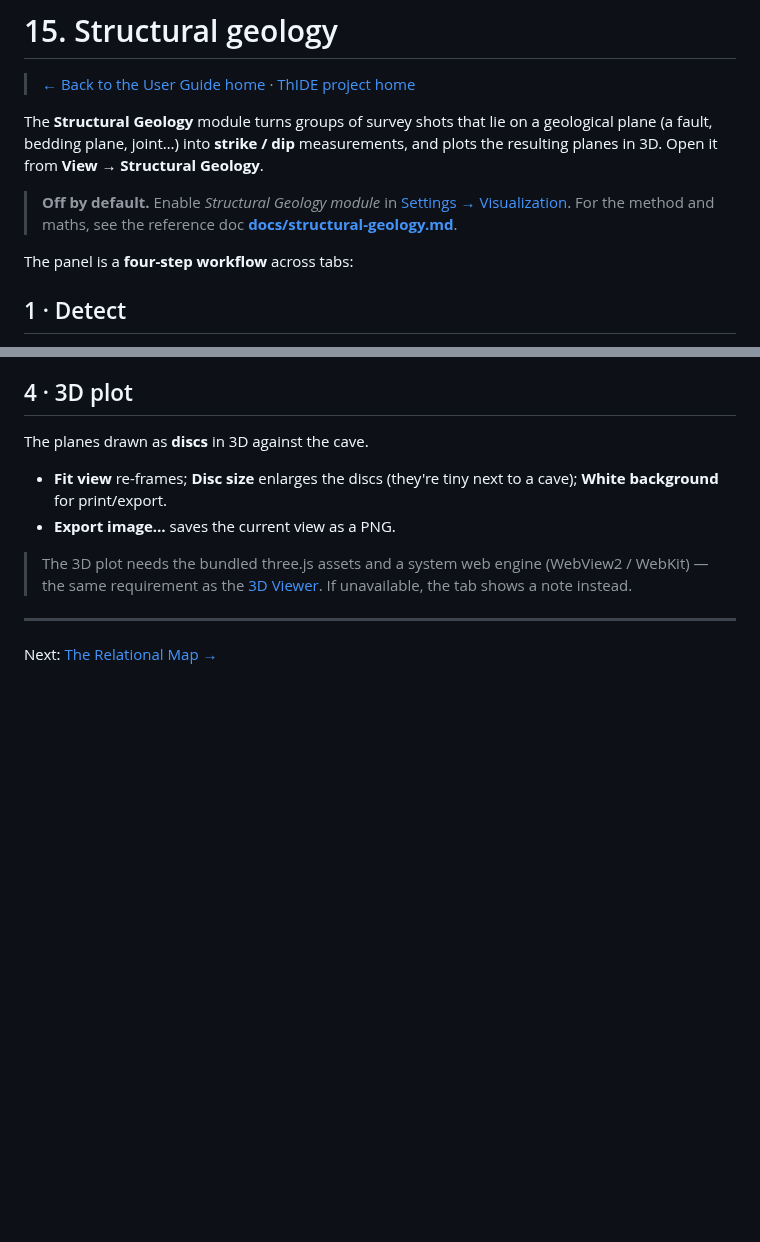
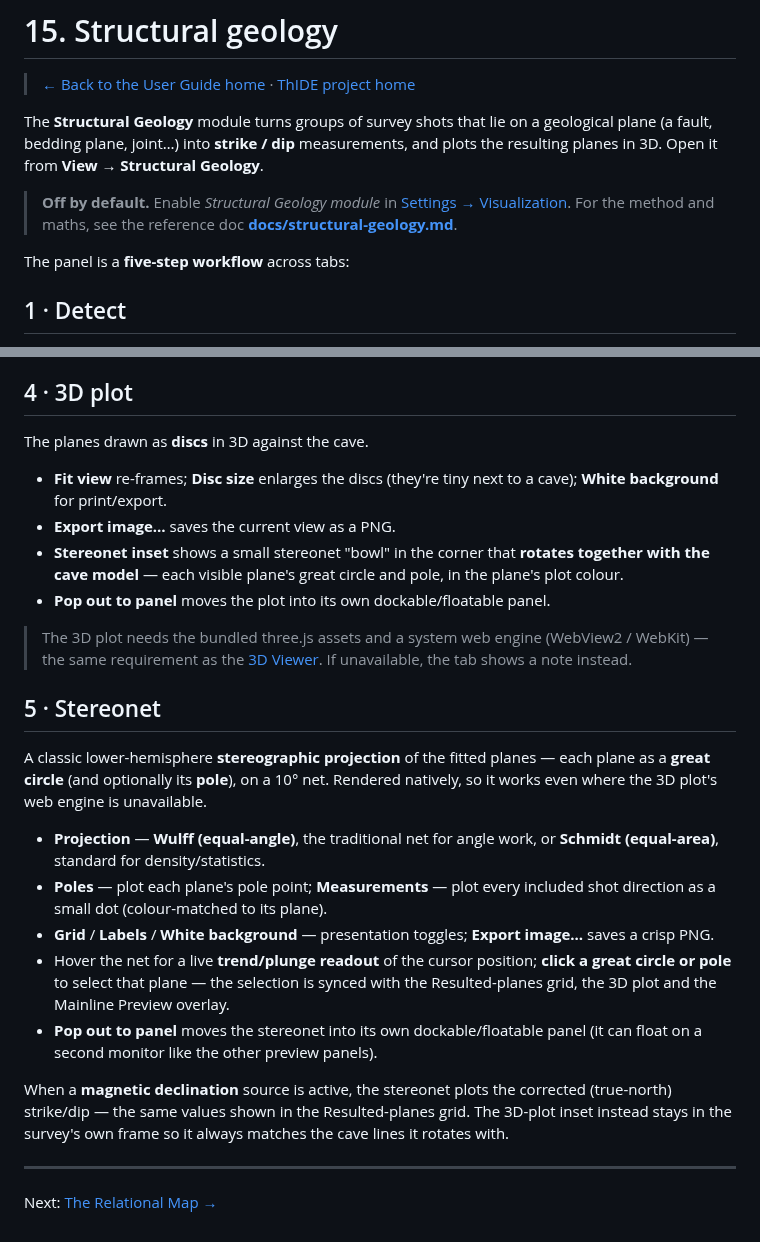
Before and after one commit to apgeo/ThIDE, a Markdown page: docs/user-guide/15-structural-geology.md, 2 parts joined by grey strips. Rendered like a GitHub page; blank space fills up the shorter version.

Commit message:
docs(structural): document the stereonet tab, pop-out panel and 3D-plot inset
Covers both the reference doc and the user guide's structural-geology
chapter (now a five-step wizard), plus a new overview screenshot.

```diff
--- a/docs/user-guide/15-structural-geology.md
+++ b/docs/user-guide/15-structural-geology.md
@@ -10,7 +10,7 @@ fault, bedding plane, joint…) into **strike / dip** measurements, and plots th
 > [Settings → Visualization](19-settings-and-preferences.md#visualization). For the method and
 > maths, see the reference doc **[docs/structural-geology.md](../structural-geology.md)**.
 
-The panel is a **four-step workflow** across tabs:
+The panel is a **five-step workflow** across tabs:
 
 ## 1 · Detect
 
@@ -52,11 +52,36 @@ The planes drawn as **discs** in 3D against the cave.
 - **Fit view** re-frames; **Disc size** enlarges the discs (they're tiny next to a cave); **White
   background** for print/export.
 - **Export image…** saves the current view as a PNG.
+- **Stereonet inset** shows a small stereonet "bowl" in the corner that **rotates together with the
+  cave model** — each visible plane's great circle and pole, in the plane's plot colour.
+- **Pop out to panel** moves the plot into its own dockable/floatable panel.
 
 > The 3D plot needs the bundled three.js assets and a system web engine (WebView2 / WebKit) — the
 > same requirement as the [3D Viewer](11-viewers.md#3d-viewer). If unavailable, the tab shows a note
 > instead.
 
+## 5 · Stereonet
+
+A classic lower-hemisphere **stereographic projection** of the fitted planes — each plane as a
+**great circle** (and optionally its **pole**), on a 10° net. Rendered natively, so it works even
+where the 3D plot's web engine is unavailable.
+
+- **Projection** — **Wulff (equal-angle)**, the traditional net for angle work, or **Schmidt
+  (equal-area)**, standard for density/statistics.
+- **Poles** — plot each plane's pole point; **Measurements** — plot every included shot direction
+  as a small dot (colour-matched to its plane).
+- **Grid** / **Labels** / **White background** — presentation toggles; **Export image…** saves a
+  crisp PNG.
+- Hover the net for a live **trend/plunge readout** of the cursor position; **click a great circle
+  or pole** to select that plane — the selection is synced with the Resulted-planes grid, the 3D
+  plot and the Mainline Preview overlay.
+- **Pop out to panel** moves the stereonet into its own dockable/floatable panel (it can float on a
+  second monitor like the other preview panels).
+
+When a **magnetic declination** source is active, the stereonet plots the corrected (true-north)
+strike/dip — the same values shown in the Resulted-planes grid. The 3D-plot inset instead stays in
+the survey's own frame so it always matches the cave lines it rotates with.
+
 ---
 
 Next: [The Relational Map →](16-relational-map.md)
```
Also changed, not shown: docs/structural-geology.md (+23 -2 lines), docs/screenshots/low-resolution/thide_geostruct_4_lr.jpeg (added), docs/screenshots/thide_geostruct_4.jpeg (added).
